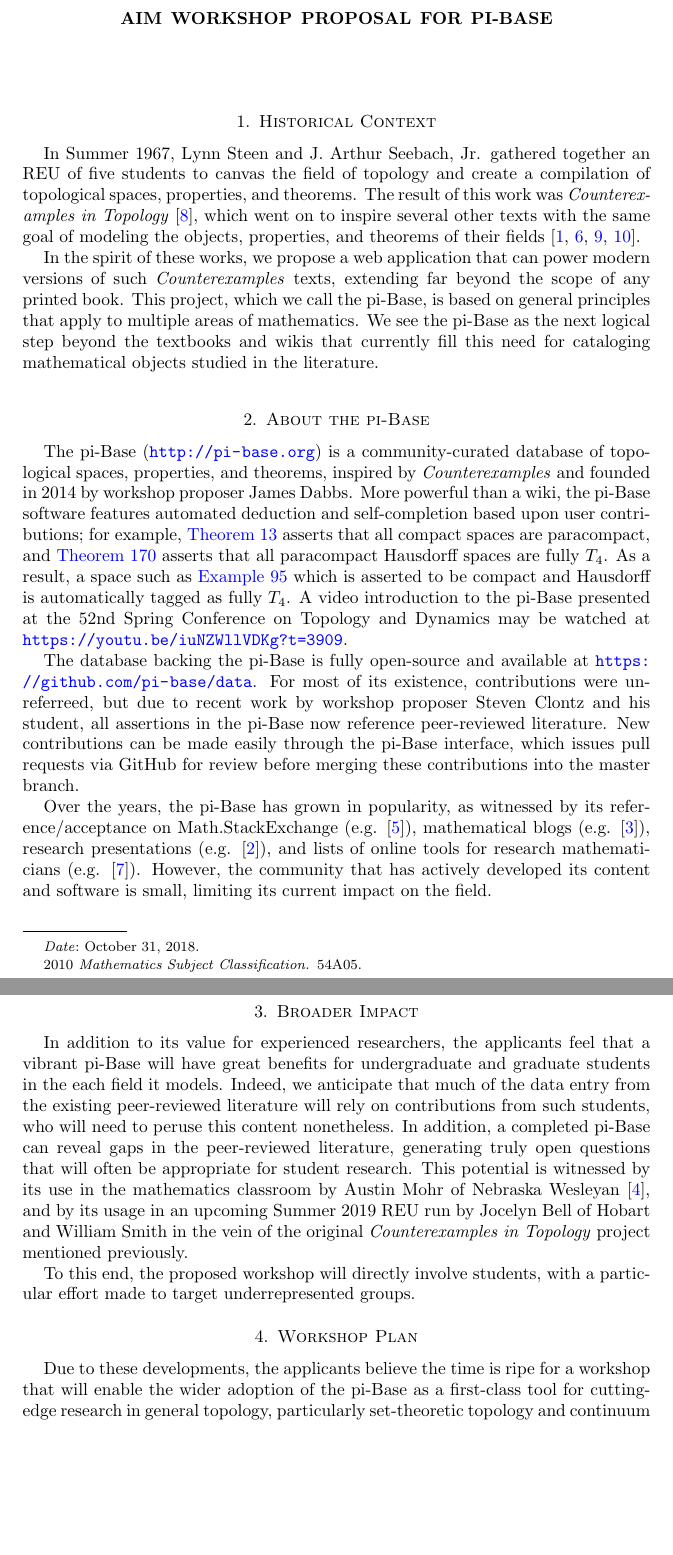
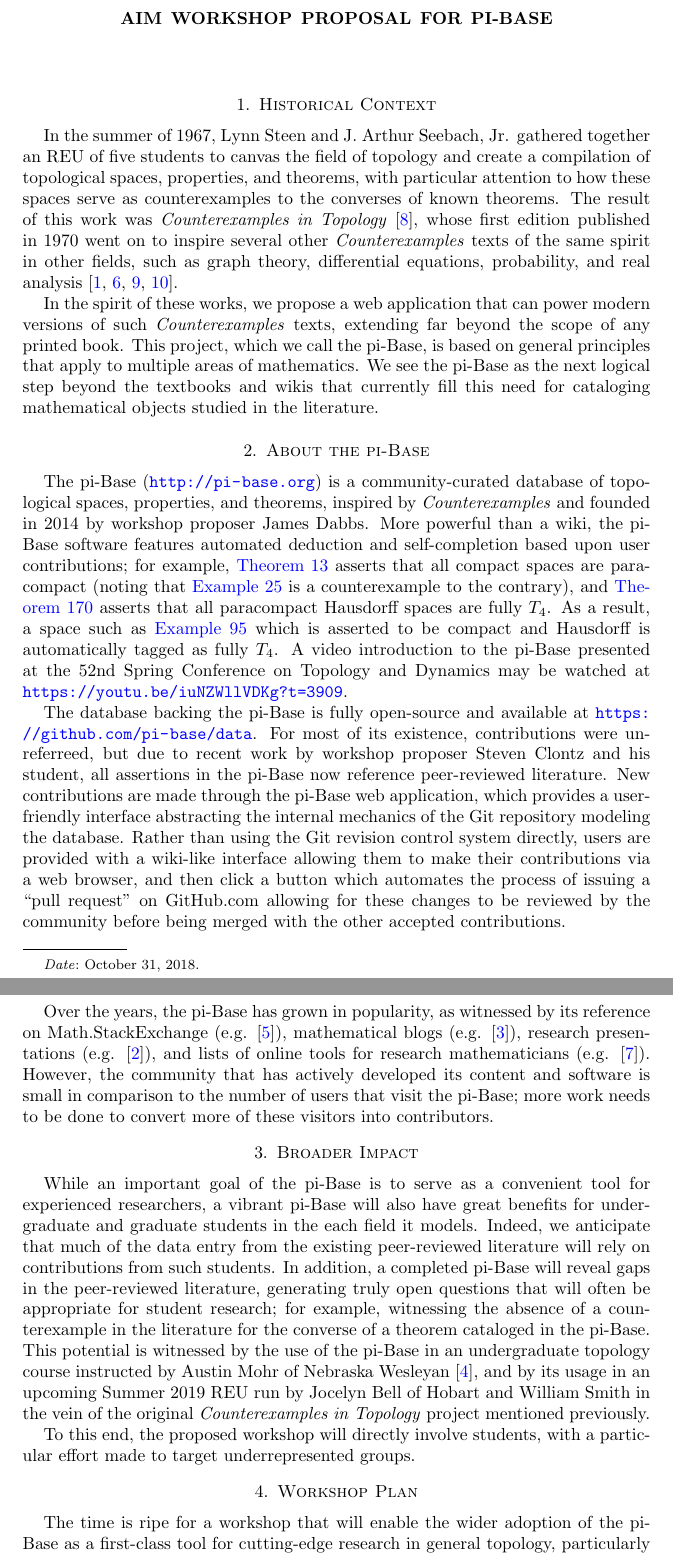
Before and after one commit to StevenClontz/AIM-Workshop-Proposal-for-pi-Base, a LaTeX paper (main.tex): two parts of pages 1 and 2 of 4, joined at a grey line, cut so that both start at the same text, the shorter picture padded with empty space. Compiled offline with pdfLaTeX.

Commit message:
final(?) draft

```diff
--- a/main.tex
+++ b/main.tex
@@ -6,7 +6,7 @@
 
 \newcommand{\TODO}[1]{\textcolor{red}{(TODO: #1)}}
 
-\subjclass[2010]{54A05}
+%\subjclass[2010]{54A05}
 
 \title{AIM Workshop Proposal for pi-Base}
 %\author{Steven Clontz}
@@ -20,13 +20,17 @@
 
 \section{Historical Context}
 
-In Summer 1967, Lynn Steen and J. Arthur Seebach, Jr. gathered together
+In the summer of 1967, Lynn Steen and J. Arthur Seebach, Jr. gathered together
 an REU of five students to canvas the field of topology and create
-a compilation of topological spaces, properties, and theorems.
+a compilation of topological spaces, properties, and theorems, with particular
+attention to how these spaces serve as counterexamples to the converses of
+known theorems.
 The result of this work was \textit{Counterexamples in Topology}
-\cite{MR1382863}, which went on to inspire several other texts
-with the same goal of modeling the objects, properties, and theorems of
-their fields \cite{MR0491272,MR1113487,MR930671,MR1256489}.
+\cite{MR1382863}, whose first edition published in 1970
+went on to inspire several other \textit{Counterexamples}
+texts of the same spirit in other fields, such as graph theory, differential
+equations, probability, and real analysis
+\cite{MR0491272,MR1113487,MR930671,MR1256489}.
 
 In the spirit of these works,
 we propose a web application that can power modern versions
@@ -47,8 +51,9 @@ powerful than a wiki, the pi-Base software features automated
 deduction and self-completion based upon user contributions;
 for example,
 \href{https://topology.pi-base.org/theorems/I000013}{Theorem 13}
-asserts that all compact spaces are paracompact,
-and
+asserts that all compact spaces are paracompact (noting
+that \href{https://topology.pi-base.org/spaces/S000025}{Example 25}
+is a counterexample to the contrary), and
 \href{https://topology.pi-base.org/theorems/I000170}{Theorem 170}
 asserts that all paracompact Hausdorff spaces are fully \(T_4\).
 As a result, a space such as
@@ -64,18 +69,25 @@ For most of its existence, contributions were
 unreferreed, but due to recent work by workshop proposer Steven Clontz
 and his student,
 all assertions in the pi-Base now reference peer-reviewed literature.
-New contributions can be made easily through the pi-Base interface,
-which issues pull requests via GitHub for review before merging
-these contributions into the master branch.
+New contributions are made through the pi-Base web application,
+which provides a user-friendly interface abstracting the internal
+mechanics of the Git repository modeling the database.
+Rather than using the Git revision control system directly, users
+are provided with a wiki-like interface allowing them to make their
+contributions via a web browser, and then click a button which automates
+the process of issuing a ``pull request''
+on GitHub.com allowing for these changes to be reviewed by the community
+before being merged with the other accepted contributions.
 
 Over the years, the pi-Base has grown in popularity,
-as witnessed by its reference/acceptance on Math.StackExchange
+as witnessed by its reference on Math.StackExchange
 (e.g. \cite{157918}), mathematical blogs (e.g. \cite{lamb_2018}),
 research presentations (e.g. \cite{clontzPiBase}),
 and lists of online tools for research mathematicians
 (e.g. \cite{scheepersPiBase}). However, the community that has
-actively developed its content and software is small, limiting its
-current impact on the field.
+actively developed its content and software is small in comparison
+to the number of users that visit the pi-Base; more work needs to be
+done to convert more of these visitors into contributors.
 %We believe part of this interest is sparked
 %by the fact that the pi-Base platform is not
 %hard-coded to support topology; indeed,
@@ -85,17 +97,20 @@ current impact on the field.
 
 \section{Broader Impact}
 
-In addition to its value for experienced researchers, the applicants
-feel that a vibrant pi-Base will have great benefits for
+While an important goal of the pi-Base is to serve as a convenient
+tool for experienced researchers,
+a vibrant pi-Base will also have great benefits for
 undergraduate and graduate students in the each field it models.
 Indeed, we anticipate that much of the
 data entry from the existing peer-reviewed literature
-will rely on contributions from such students, who will need to
-peruse this content nonetheless. In addition, a completed pi-Base
-can reveal gaps in the peer-reviewed literature, generating truly
-open questions that will often be appropriate for student research.
-This potential is witnessed by its use in the mathematics classroom
-by Austin Mohr of Nebraska Wesleyan \cite{mohrPiBase},
+will rely on contributions from such students.
+In addition, a completed pi-Base
+will reveal gaps in the peer-reviewed literature, generating truly
+open questions that will often be appropriate for student research;
+for example, witnessing the absence of a counterexample in the literature
+for the converse of a theorem cataloged in the pi-Base.
+This potential is witnessed by the use of the pi-Base in an undergraduate
+topology course instructed by Austin Mohr of Nebraska Wesleyan \cite{mohrPiBase},
 and by its usage in an upcoming Summer 2019 REU run by Jocelyn Bell of
 Hobart and William Smith in the vein of the original
 \textit{Counterexamples in Topology} project mentioned previously.
@@ -105,8 +120,7 @@ with a particular effort made to target underrepresented groups.
 
 \section{Workshop Plan}
 
-Due to these developments, the applicants believe the time is ripe
-for a workshop that will enable the wider adoption of the
+The time is ripe for a workshop that will enable the wider adoption of the
 pi-Base as a first-class tool for cutting-edge research in
 general topology, particularly set-theoretic topology and continuum
 theory. Beyond just populating the database with more results from
```
Also changed, not shown: main.tex (29 more changed lines).
